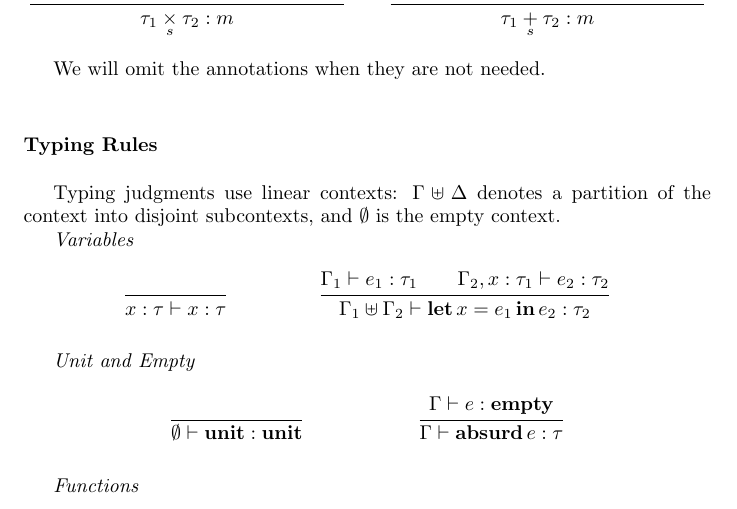
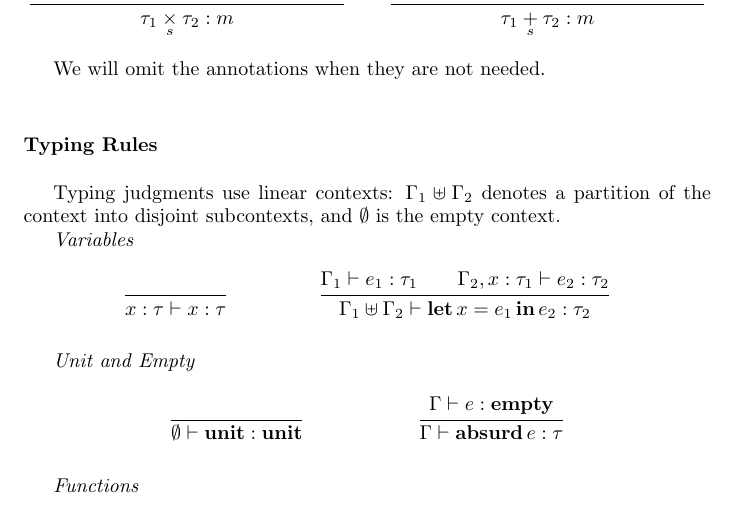
Before and after one commit to julesjacobs/mox, a LaTeX document (tex/mox.tex): part of page 3 of 5, cut so that both start at the same text. Compiled offline with pdfLaTeX.

Commit message:
Update mox.tex

```diff
--- a/tex/mox.tex
+++ b/tex/mox.tex
@@ -165,7 +165,7 @@ We will omit the annotations when they are not needed.
 
 \paragraph{Typing Rules}\ \\
 
-Typing judgments use linear contexts: $\Gamma \uplus \Delta$ denotes a partition of the context into disjoint subcontexts, and $\emptyset$ is the empty context.
+Typing judgments use linear contexts: $\Gamma_1 \uplus \Gamma_2$ denotes a partition of the context into disjoint subcontexts, and $\emptyset$ is the empty context.
 
 \textit{Variables}
 \begin{mathpar}
```
